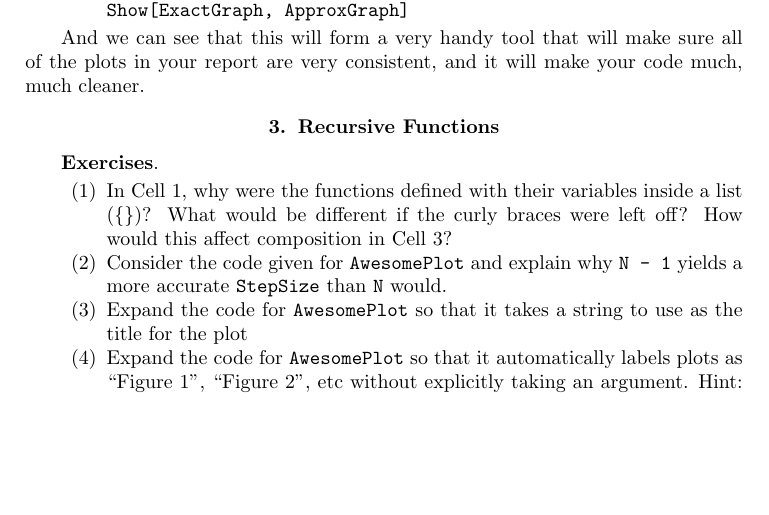
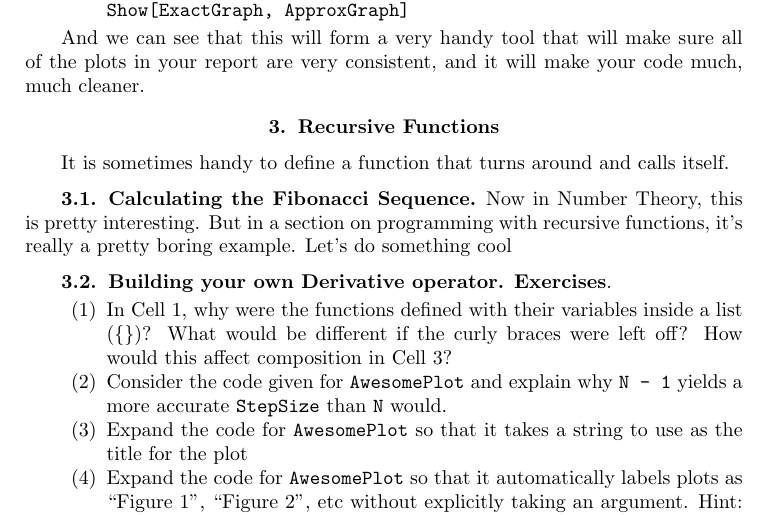
Before and after one commit to robertdfrench/MathematicaBook, a LaTeX book (book.tex, which reads Functions.tex): part of page 18 of 29, cut so that both start at the same text, the shorter picture padded with empty space. Compiled offline with pdfLaTeX.

Commit message:
Subsections on Fibonacci and Derivative

```diff
--- a/Functions.tex
+++ b/Functions.tex
@@ -95,6 +95,14 @@ And we can see that this will form a very handy tool that will make sure all of
 
 \section{Recursive Functions}
 
+It is sometimes handy to define a function that turns around and calls itself.
+
+\subsection{Calculating the Fibonacci Sequence}
+
+Now in Number Theory, this is pretty interesting. But in a section on programming with recursive functions, it's really a pretty boring example. Let's do something cool
+
+\subsection{Building your own Derivative operator}
+
 
 \textbf{Exercises}.
 \begin{enumerate}
```
Also changed, not shown: MathematicaForUndergraduateResearch.pdf.
